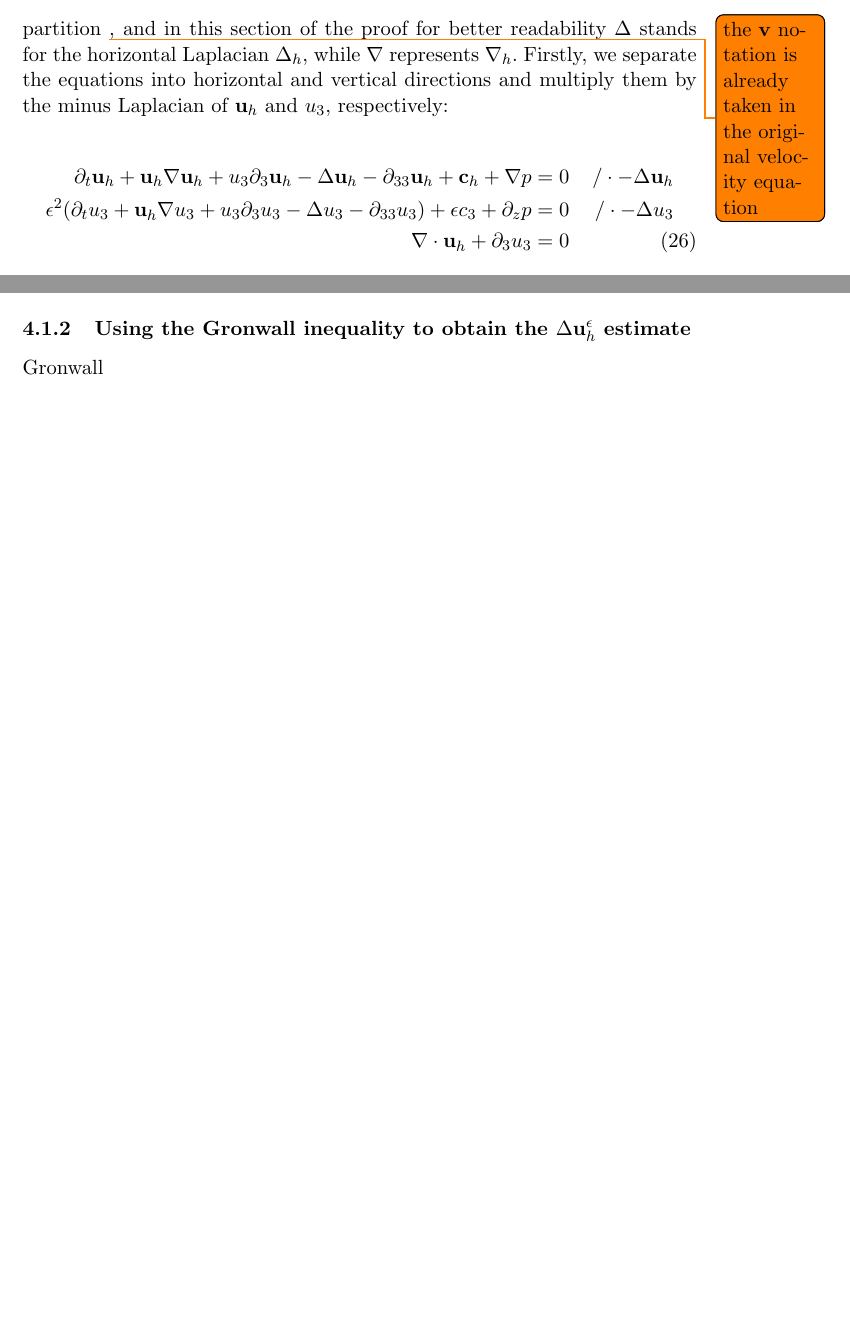
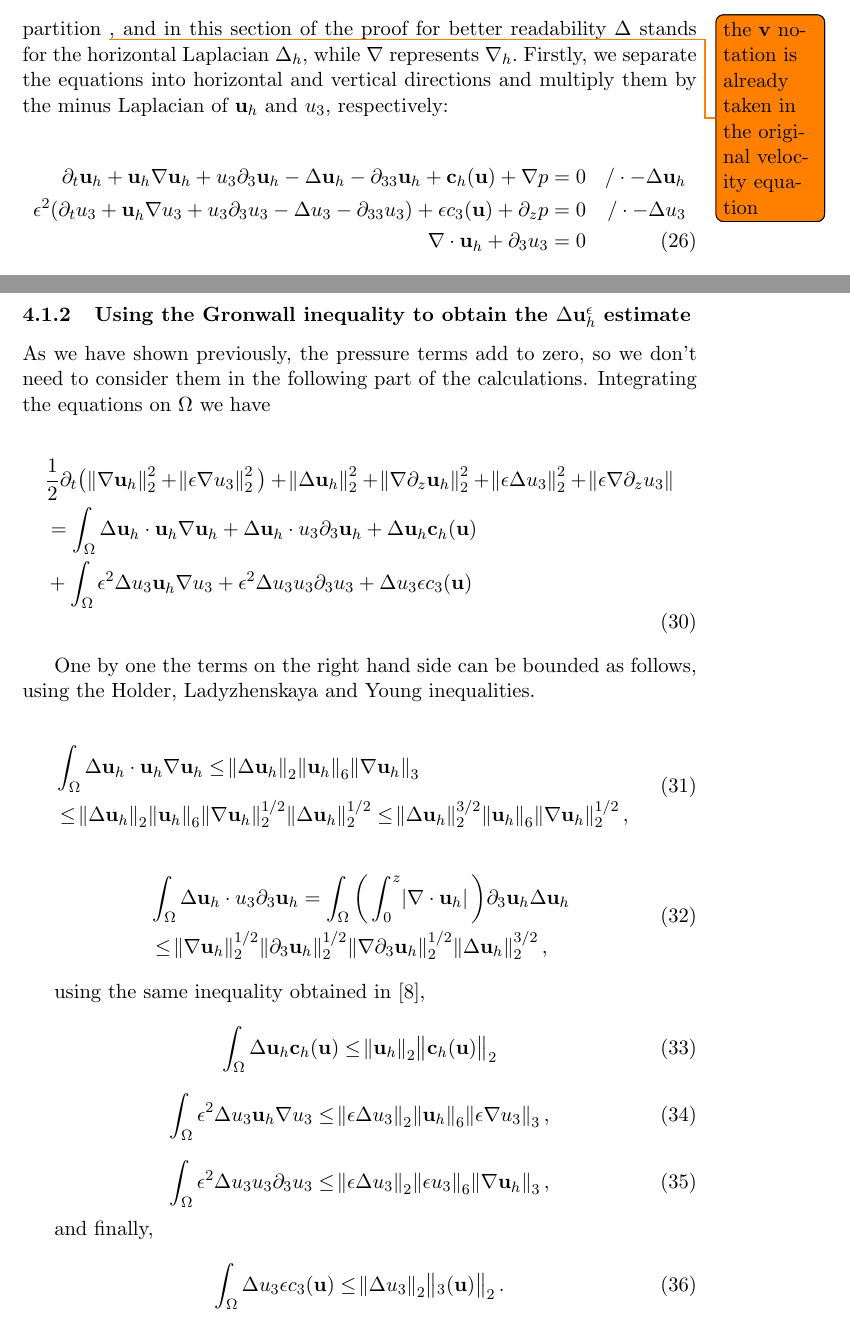
Before and after one commit to msjuhasznora/mathsgitrepo, a LaTeX paper (third/the_u_c_eps_model/the_u_c_eps_model.tex): two parts of pages 9 and 10 of 12 before the commit and two parts of pages 9 and 11 of 14 after it, joined at a grey line, cut so that both start at the same text, the shorter picture padded with empty space. The pictures show the PDF file third/the_u_c_eps_model/the_u_c_eps_model.pdf that the author committed with the source.

Commit message:
estimate for laplace u_h, part1

```diff
--- a/third/the_u_c_eps_model/the_u_c_eps_model.tex
+++ b/third/the_u_c_eps_model/the_u_c_eps_model.tex
@@ -89,7 +89,7 @@ We end up this section with some notations we will use through the paper.
 \item $\mathbf{\omega}$ represents the Earth rotation angular speed,
 \item $\phi = l(y) = $ latitude, $f = $ the module of the Earth rotation vector
 \item $\alpha = -2 f \sin(\theta)\cos(\phi), \beta = 2 f \cos(\theta) \cos(\phi), \gamma = 2 f \sin(\phi),$
-\item $\mathbf{c} = (\mathbf{c}_h, c_3) = ( -\gamma u_2^\epsilon + \epsilon \beta u_3^\epsilon, \alpha \epsilon u^\epsilon_3 - \gamma u_1^\epsilon, \alpha u^\epsilon_2 - \beta u_1^\epsilon),$ the Coriolis force terms
+\item $\mathbf{c}(\mathbf{u}) = (\mathbf{c}_h (\mathbf{u}), c_3 (\mathbf{u})) = ( -\gamma u_2^\epsilon + \epsilon \beta u_3^\epsilon, \alpha \epsilon u^\epsilon_3 - \gamma u_1^\epsilon, \alpha u^\epsilon_2 - \beta u_1^\epsilon),$ the Coriolis force terms
 \item $\mathbf{K}$ represents the diffusion matrix,
 \item $( \cdot,\cdot) = $ the scalar product in $L^2(\Omega)^d$ or the duality $L^p (\Omega)$, $L^{p'} (\Omega),$
 \item $< \cdot,\cdot>_{\Gamma} = $ the scalar product or duality on the boundary curve $\Gamma$ ($H^{-1/2}(\Gamma)$, $H^{1/2}(\Gamma)$),
@@ -268,8 +268,8 @@ In this part of the proof we prove an estimate for $\Delta \mathbf{u}^\epsilon_h
 Firstly, we separate the equations into horizontal and vertical directions and multiply them by the minus Laplacian of $\mathbf{u}_h$ and $u_3,$ respectively:
 
 \begin{align}
-\partial_t \mathbf{u}_h + \mathbf{u}_h \nabla \mathbf{u}_h + u_3 \partial_3 \mathbf{u}_h - \Delta \mathbf{u}_h - \partial_{33} \mathbf{u}_h + \mathbf{c}_h + \nabla p& = 0 & / \cdot - \Delta \mathbf{u}_h  \notag\\
-\epsilon^2 (\partial_t u_3 + \mathbf{u}_h \nabla u_3 + u_3 \partial_3 u_3 - \Delta u_3 -\partial_{33} u_3) + \epsilon c_3 + \partial_z p & = 0 & / \cdot - \Delta u_3 \notag \\
+\partial_t \mathbf{u}_h + \mathbf{u}_h \nabla \mathbf{u}_h + u_3 \partial_3 \mathbf{u}_h - \Delta \mathbf{u}_h - \partial_{33} \mathbf{u}_h + \mathbf{c}_h (\mathbf{u}) + \nabla p& = 0 & / \cdot - \Delta \mathbf{u}_h  \notag\\
+\epsilon^2 (\partial_t u_3 + \mathbf{u}_h \nabla u_3 + u_3 \partial_3 u_3 - \Delta u_3 -\partial_{33} u_3) + \epsilon c_3 (\mathbf{u}) + \partial_z p & = 0 & / \cdot - \Delta u_3 \notag \\
 \nabla \cdot \mathbf{u}_h + \partial_3 u_3 & = 0 & \label{nulldivexpand}
 \end{align}
 
@@ -328,4 +328,18 @@ thus the terms including $p$ cancel each other.
 
 \subsubsection{Using the Gronwall inequality to obtain the $\Delta \mathbf{u}^\epsilon_h$ estimate}
 
-Gronwall
+As we have shown previously, the pressure terms add to zero, so we don't need to consider them in the following part of the calculations. Integrating the equations on $\Omega$ we have
+
+\begin{equation}
+  \begin{split}
+& \frac{1}{2} \partial_t  \big( \norm{\nabla \mathbf{u}_h}^2_2 + \norm{\epsilon \nabla u_3}^2_2 \big ) + \norm{\Delta \mathbf{u}_h}^2_2 + \norm{\nabla \partial_z \mathbf{u}_h}^2_2 + \norm{\epsilon \Delta u_3}^2_2 + \norm{\epsilon \nabla \partial_z u_3} \\
+& = \int_\Omega \Delta \mathbf{u}_h \cdot \mathbf{u}_h \nabla \mathbf{u}_h + \Delta \mathbf{u}_h \cdot u_3 \partial_3 \mathbf{u}_h +  \Delta \mathbf{u}_h \mathbf{c}_h (\mathbf{u})  \\
+& + \int_\Omega \epsilon^2 \Delta u_3 \mathbf{u}_h \nabla u_3 + \epsilon^2 \Delta u_3 u_3 \partial_3 u_3 + \Delta u_3 \epsilon c_3 (\mathbf{u})
+  \end{split}
+\end{equation}
+
+One by one the terms on the right hand side can be bounded as follows, using the Holder, Ladyzhenskaya and Young inequalities.
+
+\begin{equation}
+\begin{split}
+ & \int_\Omega \Delta \mathbf{u}_h \cdot \mathbf{u}_h \nabla \mathbf{u}_h \leq \norm{\Delta \mathbf{u}_h}_2 \norm{\mathbf{u}_h}_6 \norm{\nabla \mathbf{u}_h}_3 \\
@@ -331,0 +353,9 @@ Gronwall
+  & \leq \norm{\nabla \mathbf{u}_h}_2^{1/2} \norm{\partial_3 \mathbf{u}_h}^{1/2}_2 \norm{\nabla \partial_3 \mathbf{u}_h}^{1/2}_2 \norm{\Delta \mathbf{u}_h}^{3/2}_2,
+\end{split}
+\end{equation}
+
+using the same inequality obtained in \cite{cao2007global},
+
+\begin{equation}
+    \int_\Omega \Delta \mathbf{u}_h \mathbf{c}_h (\mathbf{u}) \leq \norm{\mathbf{u}_h}_2 \norm{\mathbf{c}_h (\mathbf{u})}_2
+\end{equation}
```
Also changed, not shown: third/the_u_c_eps_model/the_u_c_eps_model.pdf, third/the_u_c_eps_model/the_u_c_eps_model.tex (22 more changed lines).
